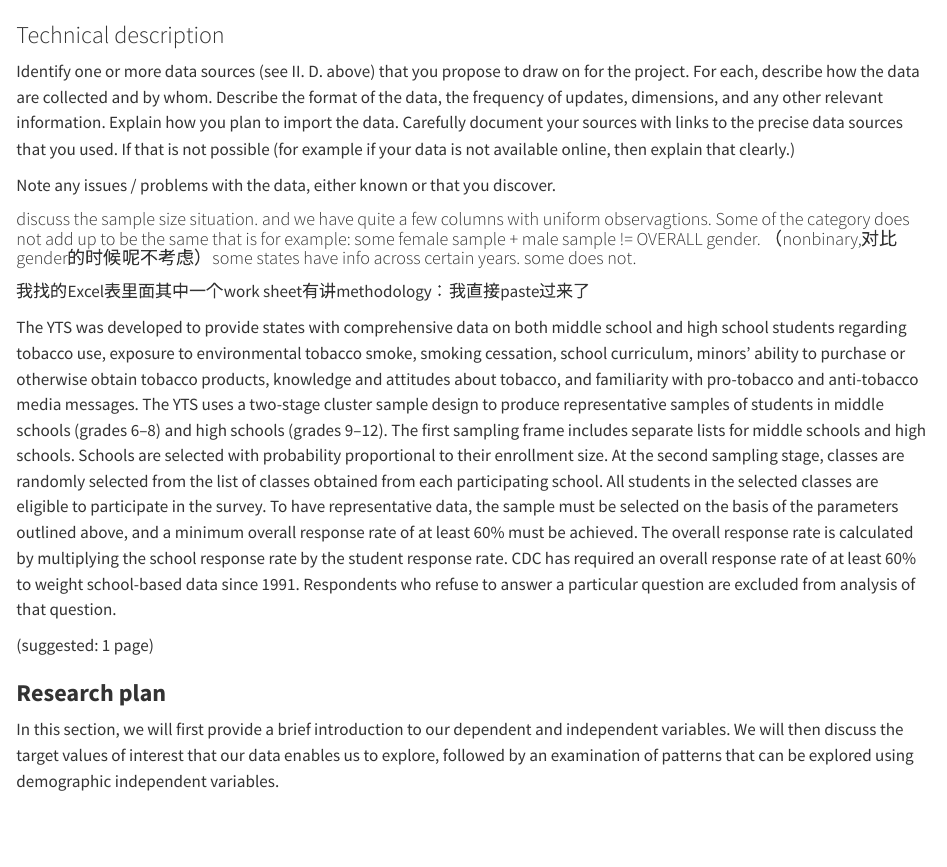
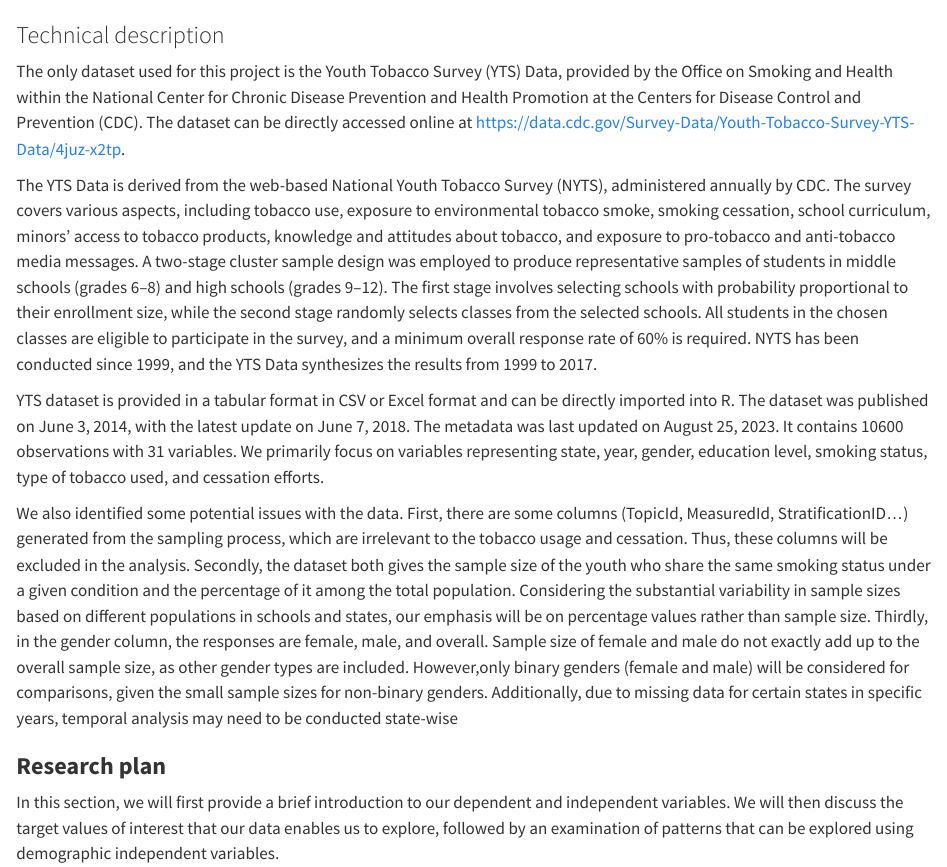
Before and after one commit to yutongzhang37/tobacco, a Quarto document (data.qmd): the page in a window 1100 px wide, from 60 px down. Rendered offline with R 4.5, knitr and Pandoc in place of Quarto, with nearby package versions; some code elsewhere in the file could not run offline; long lines of code are wrapped.

Commit message:
update index.qmd & data.qmd

```diff
--- a/data.qmd
+++ b/data.qmd
@@ -2,17 +2,14 @@
 
 ### Technical description
 
-Identify one or more data sources (see II. D. above) that you propose to draw on for the project. For each, describe how the data are collected and by whom. Describe the format of the data, the frequency of updates, dimensions, and any other relevant information. Explain how you plan to import the data. Carefully document your sources with links to the precise data sources that you used. If that is not possible (for example if your data is not available online, then explain that clearly.)
+The only dataset used for this project is the Youth Tobacco Survey (YTS) Data, provided by the Office on Smoking and Health within the National Center for Chronic Disease Prevention and Health Promotion at the Centers for Disease Control and Prevention (CDC). The dataset can be directly accessed online at https://data.cdc.gov/Survey-Data/Youth-Tobacco-Survey-YTS-Data/4juz-x2tp.
 
-Note any issues / problems with the data, either known or that you discover.
+The YTS Data is derived from the web-based National Youth Tobacco Survey (NYTS), administered annually by CDC. The survey covers various aspects, including tobacco use, exposure to environmental tobacco smoke, smoking cessation, school curriculum, minors' access to tobacco products, knowledge and attitudes about tobacco, and exposure to pro-tobacco and anti-tobacco media messages. A two-stage cluster sample design was employed to produce representative samples of students in middle schools (grades 6–8) and high schools (grades 9–12). The first stage involves selecting schools with probability proportional to their enrollment size, while the second stage randomly selects classes from the selected schools. All students in the chosen classes are eligible to participate in the survey, and a minimum overall response rate of 60% is required. NYTS has been conducted since 1999, and the YTS Data synthesizes the results from 1999 to 2017.
 
-#### discuss the sample size situation. and we have quite a few columns with uniform observagtions. Some of the category does not add up to be the same that is for example: some female sample + male sample != OVERALL gender. （nonbinary,对比gender的时候呢不考虑）some states have info across certain years. some does not.
+YTS dataset is provided in a tabular format in CSV or Excel format and can be directly imported into R. The dataset was published on June 3, 2014, with the latest update on June 7, 2018. The metadata was last updated on August 25, 2023. It contains 10600 observations with 31 variables. We primarily focus on variables representing state, year, gender, education level, smoking status, type of tobacco used, and cessation efforts.
 
-我找的Excel表里面其中一个work sheet有讲methodology：我直接paste过来了
+We also identified some potential issues with the data. First, there are some columns (TopicId, MeasuredId, StratificationID...) generated from the sampling process, which are irrelevant to the tobacco usage and cessation. Thus, these columns will be excluded in the analysis. Secondly, the dataset both gives the sample size of the youth who share the same smoking status under a given condition and the percentage of it among the total population. Considering the substantial variability in sample sizes based on different populations in schools and states, our emphasis will be on percentage values rather than sample size. Thirdly, in the gender column, the responses are female, male, and overall. Sample size of female and male do not exactly add up to the overall sample size, as other gender types are included. However,only binary genders (female and male) will be considered for comparisons, given the small sample sizes for non-binary genders. Additionally, due to missing data for certain states in specific years, temporal analysis may need to be conducted state-wise
 
-The YTS was developed to provide states with comprehensive data on both middle school and high school students regarding tobacco use, exposure to environmental tobacco smoke, smoking cessation, school curriculum, minors' ability to purchase or otherwise obtain tobacco products, knowledge and attitudes about tobacco, and familiarity with pro-tobacco and anti-tobacco media messages. The YTS uses a two-stage cluster sample design to produce representative samples of students in middle schools (grades 6--8) and high schools (grades 9--12). The first sampling frame includes separate lists for middle schools and high schools. Schools are selected with probability proportional to their enrollment size. At the second sampling stage, classes are randomly selected from the list of classes obtained from each participating school. All students in the selected classes are eligible to participate in the survey. To have representative data, the sample must be selected on the basis of the parameters outlined above, and a minimum overall response rate of at least 60% must be achieved. The overall response rate is calculated by multiplying the school response rate by the student response rate. CDC has required an overall response rate of at least 60% to weight school-based data since 1991. Respondents who refuse to answer a particular question are excluded from analysis of that question.
-
-(suggested: 1 page)
 
 ### **Research plan**
 
```
Also changed, not shown: index.qmd (+3 -3 lines), docs/search.json, data.qmd (3 more changed lines), 8 other files.
